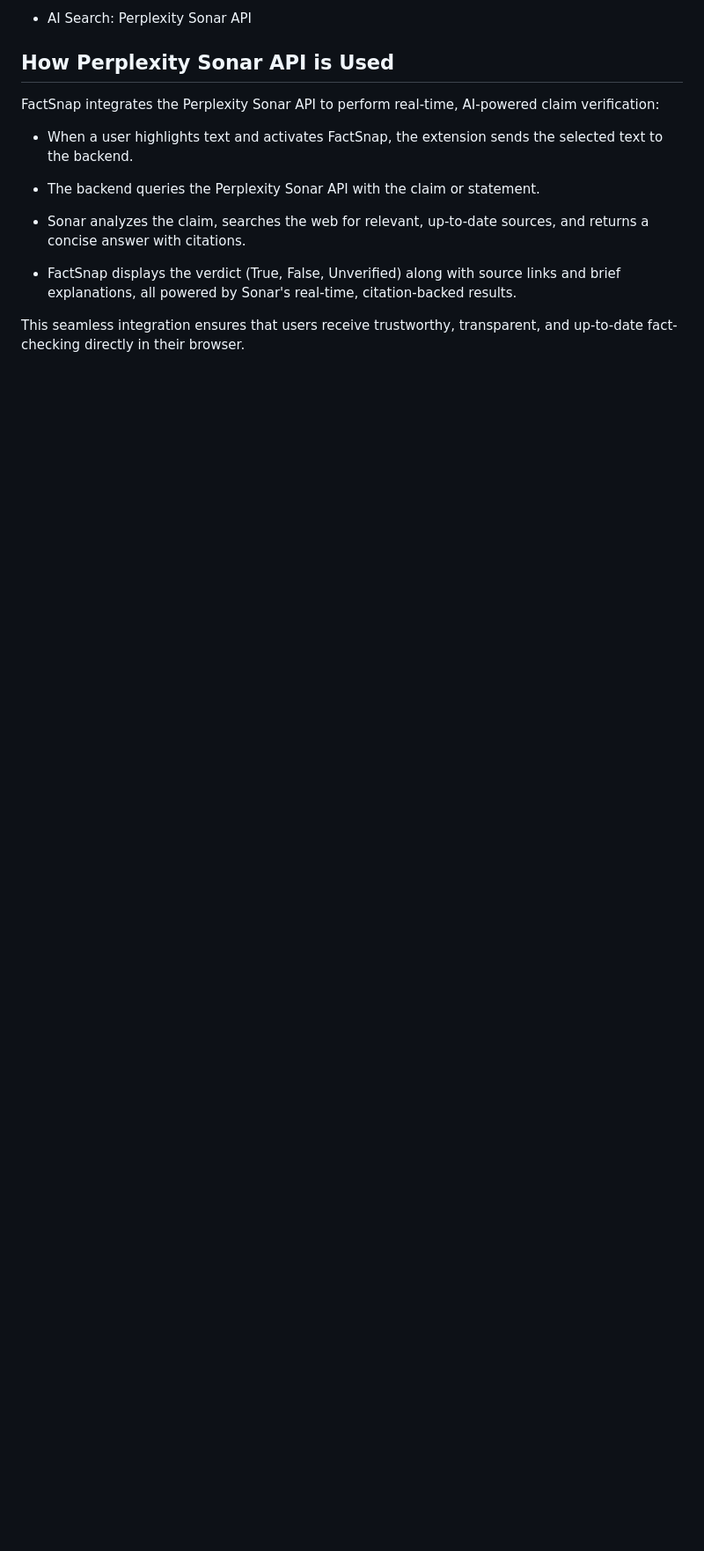
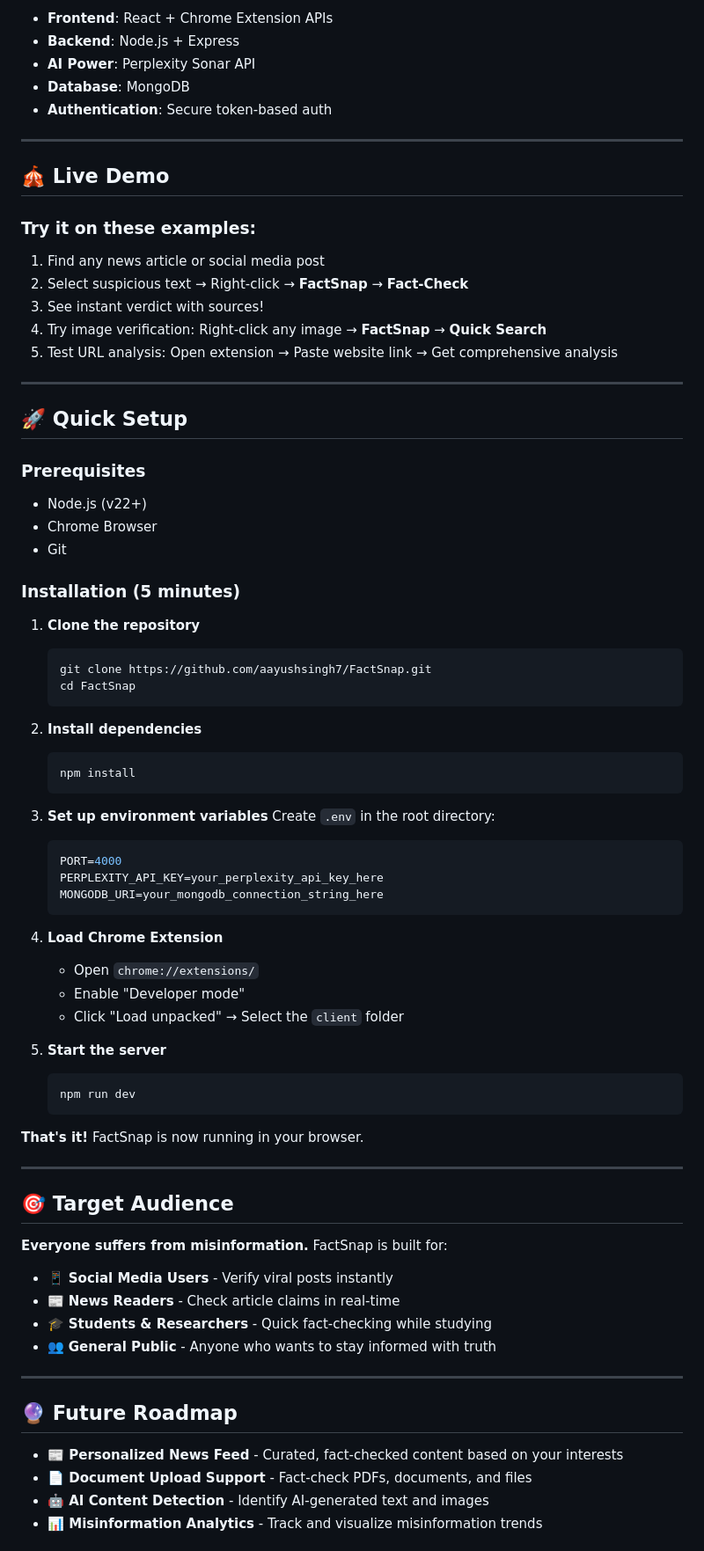
Before and after one commit to aayushsingh7/UnCovered, a Markdown page: README.md, the part around one of its changes. Shown at 88% size. Drawn GitHub-style; blank space fills up the shorter version.

````diff
--- a/README.md
+++ b/README.md
@@ -51,17 +67,80 @@ FactSnap is a **browser extension** that empowers users to **instantly fact-chec
 
-- AI Search: Perplexity Sonar API
+- **Frontend**: React + Chrome Extension APIs
+- **Backend**: Node.js + Express
+- **AI Power**: Perplexity Sonar API
+- **Database**: MongoDB
+- **Authentication**: Secure token-based auth
 
+---
 
-## How Perplexity Sonar API is Used
+## 🎪 Live Demo
 
-FactSnap integrates the Perplexity Sonar API to perform real-time, AI-powered claim verification:
+### Try it on these examples:
+1. Find any news article or social media post
+2. Select suspicious text → Right-click → **FactSnap** → **Fact-Check**
+3. See instant verdict with sources!
+4. Try image verification: Right-click any image → **FactSnap** → **Quick Search**
+5. Test URL analysis: Open extension → Paste website link → Get comprehensive analysis
 
-- When a user highlights text and activates FactSnap, the extension sends the selected text to the backend.
+---
 
-- The backend queries the Perplexity Sonar API with the claim or statement.
+## 🚀 Quick Setup
 
-- Sonar analyzes the claim, searches the web for relevant, up-to-date sources, and returns a concise answer with citations.
+### Prerequisites
+- Node.js (v22+)
+- Chrome Browser
+- Git
 
-- FactSnap displays the verdict (True, False, Unverified) along with source links and brief explanations, all powered by Sonar's real-time, citation-backed results.
+### Installation (5 minutes)
 
-This seamless integration ensures that users receive trustworthy, transparent, and up-to-date fact-checking directly in their browser.
+1. **Clone the repository**
+   ```bash
+   git clone https://github.com/aayushsingh7/FactSnap.git
+   cd FactSnap
+   ```
+
+2. **Install dependencies**
+   ```bash
+   npm install
+   ```
+
+3. **Set up environment variables**
+   Create `.env` in the root directory:
+   ```env
+   PORT=4000
+   PERPLEXITY_API_KEY=your_perplexity_api_key_here
+   MONGODB_URI=your_mongodb_connection_string_here
+   ```
+
+4. **Load Chrome Extension**
+   - Open `chrome://extensions/`
+   - Enable "Developer mode"
+   - Click "Load unpacked" → Select the `client` folder
+
+5. **Start the server**
+   ```bash
+   npm run dev
+   ```
+
+**That's it!** FactSnap is now running in your browser.
+
+---
+
+## 🎯 Target Audience
+
+**Everyone suffers from misinformation.** FactSnap is built for:
+
+- 📱 **Social Media Users** - Verify viral posts instantly
+- 📰 **News Readers** - Check article claims in real-time
+- 🎓 **Students & Researchers** - Quick fact-checking while studying
+- 👥 **General Public** - Anyone who wants to stay informed with truth
+
+---
+
+## 🔮 Future Roadmap
+
+- **📰 Personalized News Feed** - Curated, fact-checked content based on your interests
+- **📄 Document Upload Support** - Fact-check PDFs, documents, and files
+- **🤖 AI Content Detection** - Identify AI-generated text and images
+- **📊 Misinformation Analytics** - Track and visualize misinformation trends
+
````
Also changed, not shown: other parts of README.md (+128 -32 lines).
